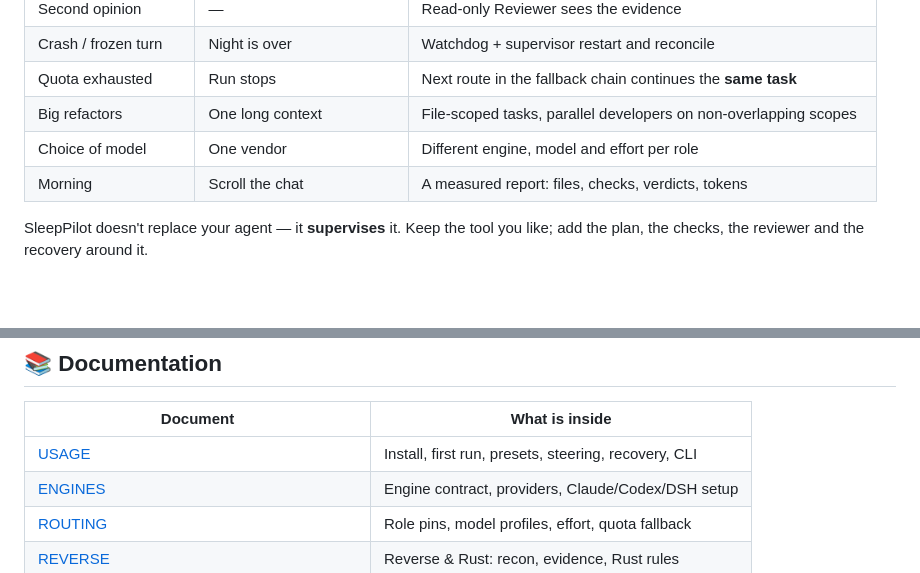
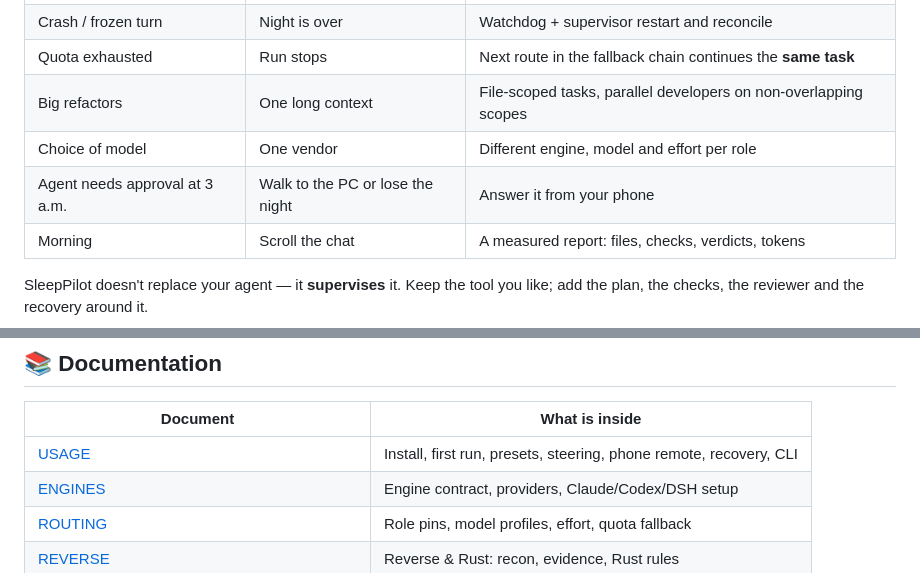
Before and after one commit to akadirsanli/SleepPilot, a Markdown page: README.md, 2 parts joined by grey strips. Rendered like a GitHub page; blank space fills up the shorter version.

```diff
--- a/README.md
+++ b/README.md
@@ -146,6 +180,7 @@ gets a recovery path.
 | Quota exhausted | Run stops | Next route in the fallback chain continues the **same task** |
 | Big refactors | One long context | File-scoped tasks, parallel developers on non-overlapping scopes |
 | Choice of model | One vendor | Different engine, model and effort per role |
+| Agent needs approval at 3 a.m. | Walk to the PC or lose the night | Answer it from your phone |
 | Morning | Scroll the chat | A measured report: files, checks, verdicts, tokens |
 
 SleepPilot doesn't replace your agent — it **supervises** it. Keep the tool you
@@ -364,7 +399,7 @@ More in [docs/LIMITATIONS.md](docs/LIMITATIONS.md).
 
 | Document | What is inside |
 |---|---|
-| [USAGE](docs/USAGE.md) | Install, first run, presets, steering, recovery, CLI |
+| [USAGE](docs/USAGE.md) | Install, first run, presets, steering, phone remote, recovery, CLI |
 | [ENGINES](docs/ENGINES.md) | Engine contract, providers, Claude/Codex/DSH setup |
 | [ROUTING](docs/ROUTING.md) | Role pins, model profiles, effort, quota fallback |
 | [REVERSE](docs/REVERSE.md) | Reverse & Rust: recon, evidence, Rust rules |
```
Also changed, not shown: other parts of README.md (+37 -3 lines), docs/screenshots/phone-qr.png (added), docs/screenshots/phone-run.png (added), 1 other file.
